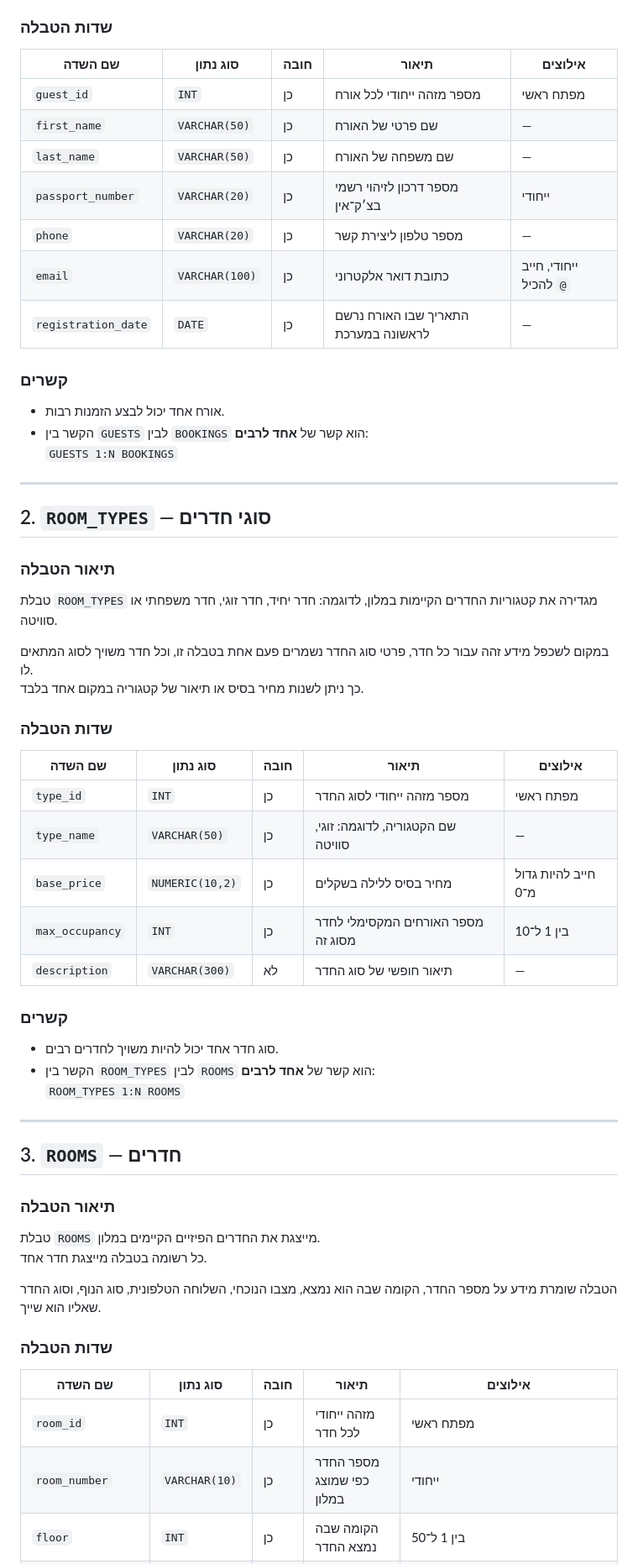
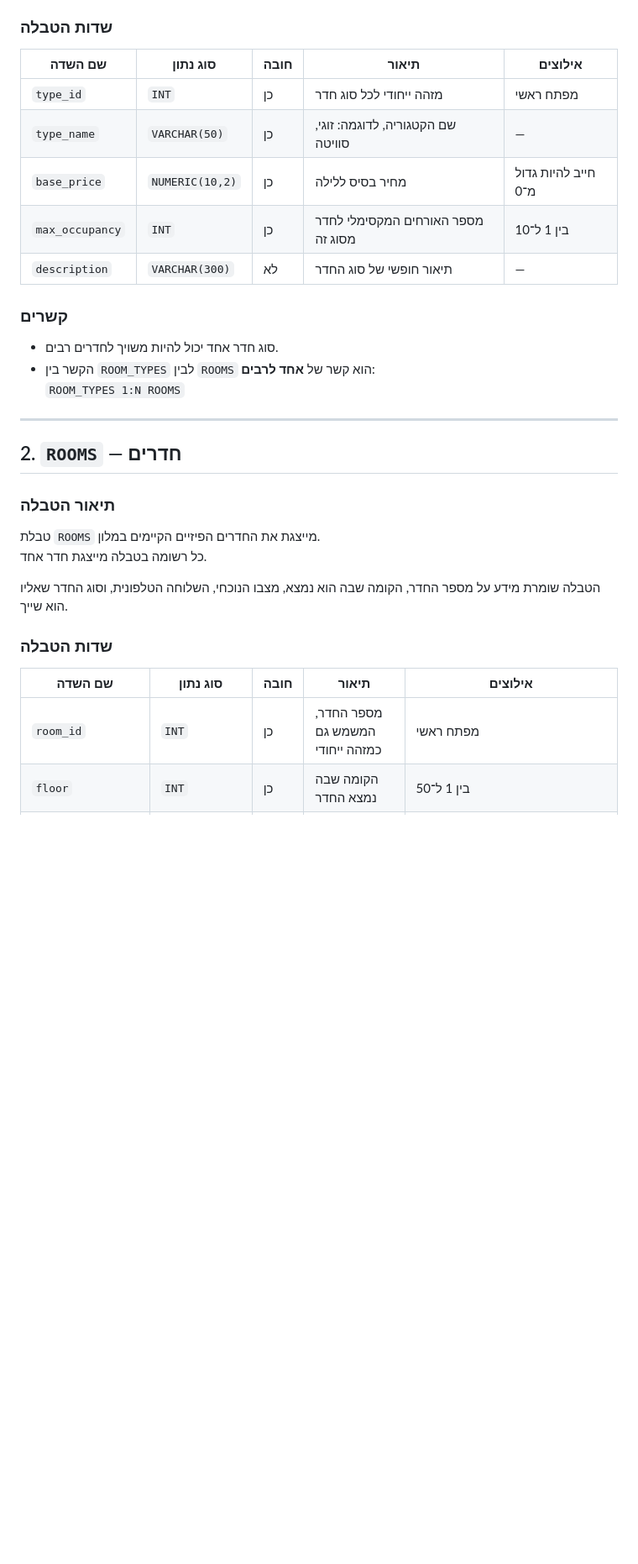
Before and after one commit to LielKr/DataBases_MINIP_5786_1663_8781, a Markdown page: README.md, the part around one of its changes. Shown at 84% size. GitHub-like rendering; blank space fills up the shorter version.

```diff
--- a/README.md
+++ b/README.md
@@ -81,38 +81,9 @@ The system uses foreign keys, weak entities, and entity relationships to maintai
 
 | שם השדה | סוג נתון | חובה | תיאור | אילוצים |
 |---|---|---|---|---|
-| `guest_id` | `INT` | כן | מספר מזהה ייחודי לכל אורח | מפתח ראשי |
-| `first_name` | `VARCHAR(50)` | כן | שם פרטי של האורח | — |
-| `last_name` | `VARCHAR(50)` | כן | שם משפחה של האורח | — |
-| `passport_number` | `VARCHAR(20)` | כן | מספר דרכון לזיהוי רשמי בצ׳ק־אין | ייחודי |
-| `phone` | `VARCHAR(20)` | כן | מספר טלפון ליצירת קשר | — |
-| `email` | `VARCHAR(100)` | כן | כתובת דואר אלקטרוני | ייחודי, חייב להכיל `@` |
-| `registration_date` | `DATE` | כן | התאריך שבו האורח נרשם לראשונה במערכת | — |
-
-### קשרים
-
-- אורח אחד יכול לבצע הזמנות רבות.
-- הקשר בין `GUESTS` לבין `BOOKINGS` הוא קשר של **אחד לרבים**:
-  `GUESTS 1:N BOOKINGS`
-
----
-
-## 2. `ROOM_TYPES` — סוגי חדרים
-
-### תיאור הטבלה
-
-טבלת `ROOM_TYPES` מגדירה את קטגוריות החדרים הקיימות במלון, לדוגמה: חדר יחיד, חדר זוגי, חדר משפחתי או סוויטה.
-
-במקום לשכפל מידע זהה עבור כל חדר, פרטי סוג החדר נשמרים פעם אחת בטבלה זו, וכל חדר משויך לסוג המתאים לו.
-כך ניתן לשנות מחיר בסיס או תיאור של קטגוריה במקום אחד בלבד.
-
-### שדות הטבלה
-
-| שם השדה | סוג נתון | חובה | תיאור | אילוצים |
-|---|---|---|---|---|
-| `type_id` | `INT` | כן | מספר מזהה ייחודי לסוג החדר | מפתח ראשי |
+| `type_id` | `INT` | כן | מזהה ייחודי לכל סוג חדר | מפתח ראשי |
 | `type_name` | `VARCHAR(50)` | כן | שם הקטגוריה, לדוגמה: זוגי, סוויטה | — |
-| `base_price` | `NUMERIC(10,2)` | כן | מחיר בסיס ללילה בשקלים | חייב להיות גדול מ־0 |
+| `base_price` | `NUMERIC(10,2)` | כן | מחיר בסיס ללילה | חייב להיות גדול מ־0 |
 | `max_occupancy` | `INT` | כן | מספר האורחים המקסימלי לחדר מסוג זה | בין 1 ל־10 |
 | `description` | `VARCHAR(300)` | לא | תיאור חופשי של סוג החדר | — |
 
@@ -124,21 +95,20 @@ The system uses foreign keys, weak entities, and entity relationships to maintai
 
 ---
 
-## 3. `ROOMS` — חדרים
+## 2. `ROOMS` — חדרים
 
 ### תיאור הטבלה
 
 טבלת `ROOMS` מייצגת את החדרים הפיזיים הקיימים במלון.
 כל רשומה בטבלה מייצגת חדר אחד.
 
-הטבלה שומרת מידע על מספר החדר, הקומה שבה הוא נמצא, מצבו הנוכחי, השלוחה הטלפונית, סוג הנוף, וסוג החדר שאליו הוא שייך.
+הטבלה שומרת מידע על מספר החדר, הקומה שבה הוא נמצא, מצבו הנוכחי, השלוחה הטלפונית, וסוג החדר שאליו הוא שייך.
 
 ### שדות הטבלה
 
 | שם השדה | סוג נתון | חובה | תיאור | אילוצים |
 |---|---|---|---|---|
-| `room_id` | `INT` | כן | מזהה ייחודי לכל חדר | מפתח ראשי |
-| `room_number` | `VARCHAR(10)` | כן | מספר החדר כפי שמוצג במלון | ייחודי |
+| `room_id` | `INT` | כן | מספר החדר, המשמש גם כמזהה ייחודי | מפתח ראשי |
 | `floor` | `INT` | כן | הקומה שבה נמצא החדר | בין 1 ל־50 |
 | `physical_status` | `VARCHAR(20)` | כן | המצב הנוכחי של החדר | אחד מהערכים: `AVAILABLE`, `OCCUPIED`, `MAINTENANCE`, `OUT_OF_ORDER` |
 | `phone_extension` | `VARCHAR(10)` | לא | שלוחה טלפונית פנימית של החדר | — |
```
Also changed, not shown: other parts of README.md (+64 -34 lines).
